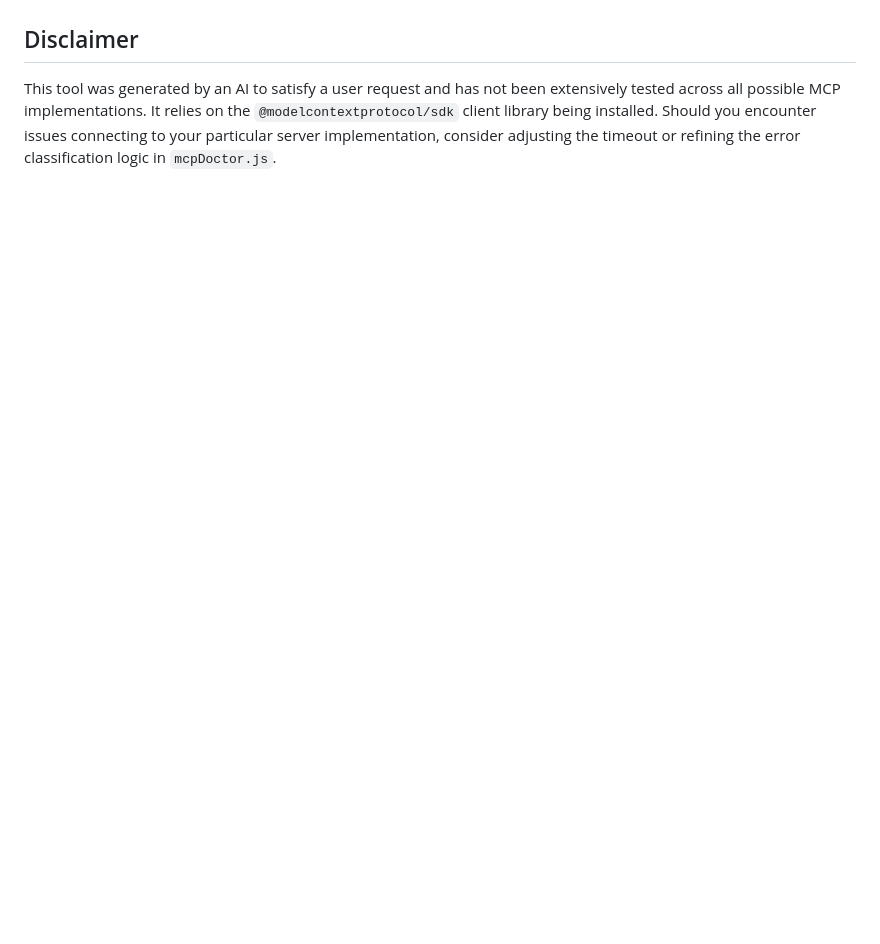
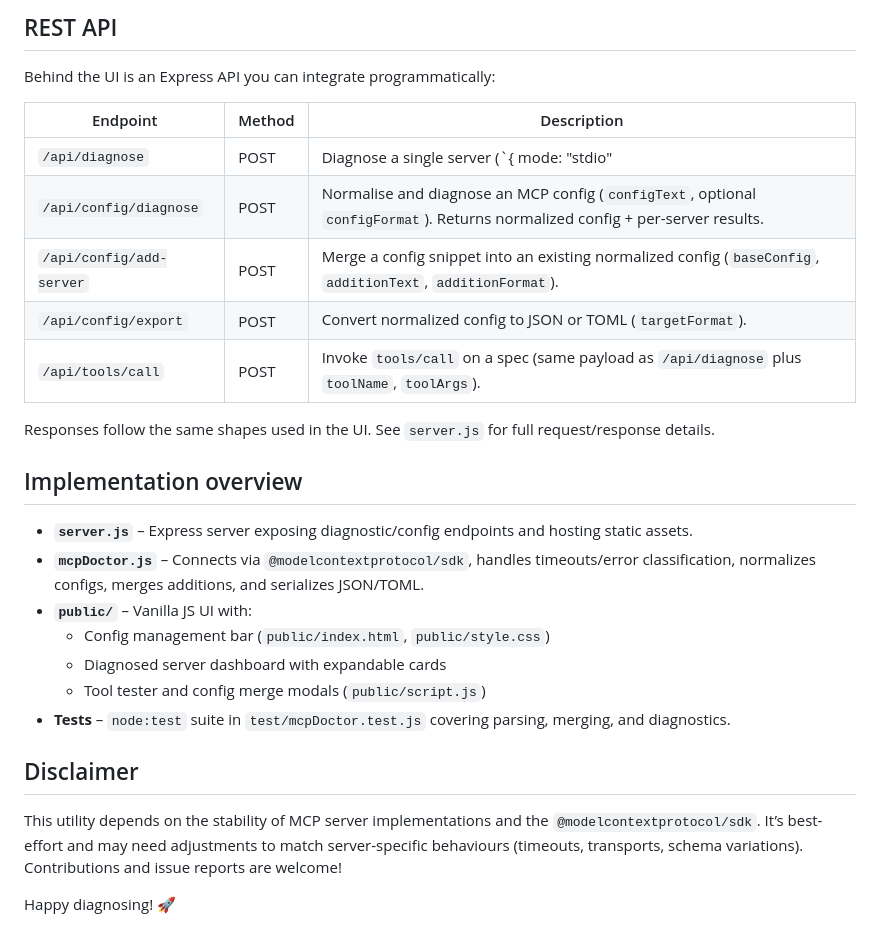
Before and after one commit to Jens-AIMLX/mcp-diagnosis-tool, a Markdown page: README.md, the part around the change printed below. Drawn GitHub-style; blank space fills up the shorter version.

```diff
--- a/README.md
+++ b/README.md
@@ -44,4 +132,29 @@ This repository contains a self‑contained diagnostic utility and web user inte
+## REST API
+
+Behind the UI is an Express API you can integrate programmatically:
+
+| Endpoint | Method | Description |
+|----------|--------|-------------|
+| `/api/diagnose` | POST | Diagnose a single server (`{ mode: "stdio"|"http", command?, args?, url? }`). |
+| `/api/config/diagnose` | POST | Normalise and diagnose an MCP config (`configText`, optional `configFormat`). Returns normalized config + per-server results. |
+| `/api/config/add-server` | POST | Merge a config snippet into an existing normalized config (`baseConfig`, `additionText`, `additionFormat`). |
+| `/api/config/export` | POST | Convert normalized config to JSON or TOML (`targetFormat`). |
+| `/api/tools/call` | POST | Invoke `tools/call` on a spec (same payload as `/api/diagnose` plus `toolName`, `toolArgs`). |
+
+Responses follow the same shapes used in the UI. See `server.js` for full request/response details.
+
+## Implementation overview
+
+- **`server.js`** – Express server exposing diagnostic/config endpoints and hosting static assets.
+- **`mcpDoctor.js`** – Connects via `@modelcontextprotocol/sdk`, handles timeouts/error classification, normalizes configs, merges additions, and serializes JSON/TOML.
+- **`public/`** – Vanilla JS UI with:
+  - Config management bar (`public/index.html`, `public/style.css`)
+  - Diagnosed server dashboard with expandable cards
+  - Tool tester and config merge modals (`public/script.js`)
+- **Tests** – `node:test` suite in `test/mcpDoctor.test.js` covering parsing, merging, and diagnostics.
 
 ## Disclaimer
 
-This tool was generated by an AI to satisfy a user request and has not been extensively tested across all possible MCP implementations. It relies on the `@modelcontextprotocol/sdk` client library being installed. Should you encounter issues connecting to your particular server implementation, consider adjusting the timeout or refining the error classification logic in `mcpDoctor.js`.
+This utility depends on the stability of MCP server implementations and the `@modelcontextprotocol/sdk`. It’s best-effort and may need adjustments to match server-specific behaviours (timeouts, transports, schema variations). Contributions and issue reports are welcome!
+
+Happy diagnosing! 🚀
```
Also changed, not shown: other parts of README.md (+115 -27 lines).
